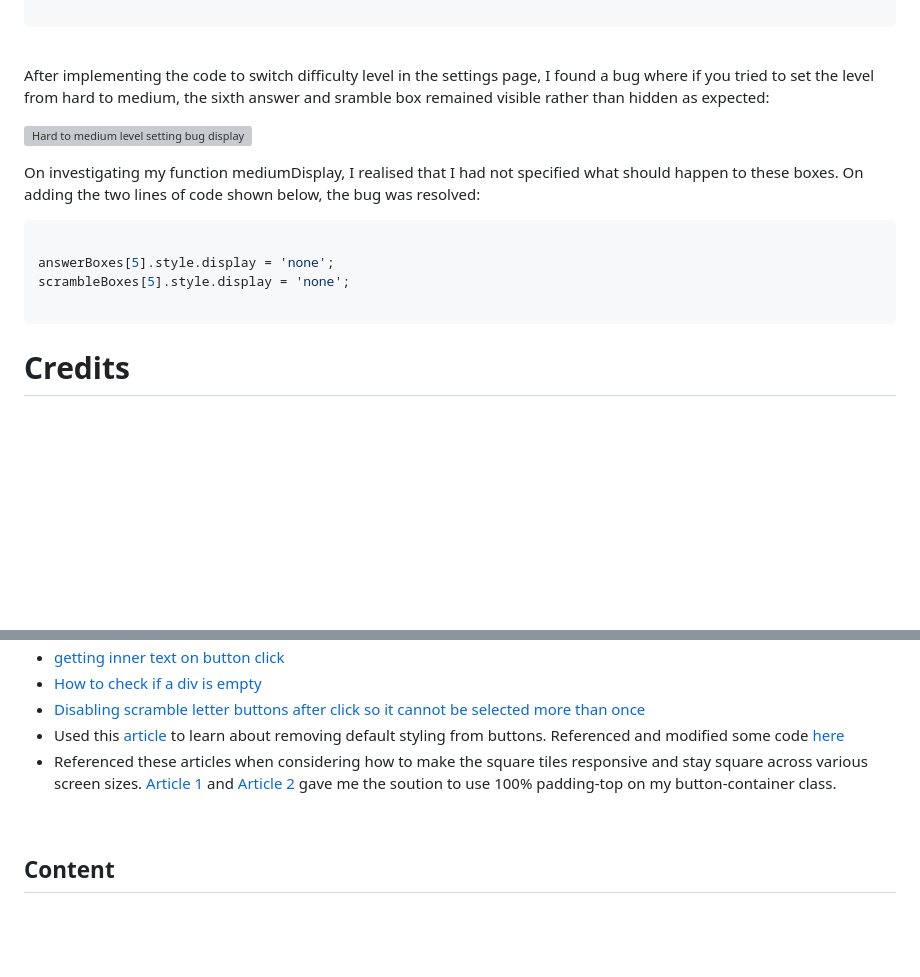
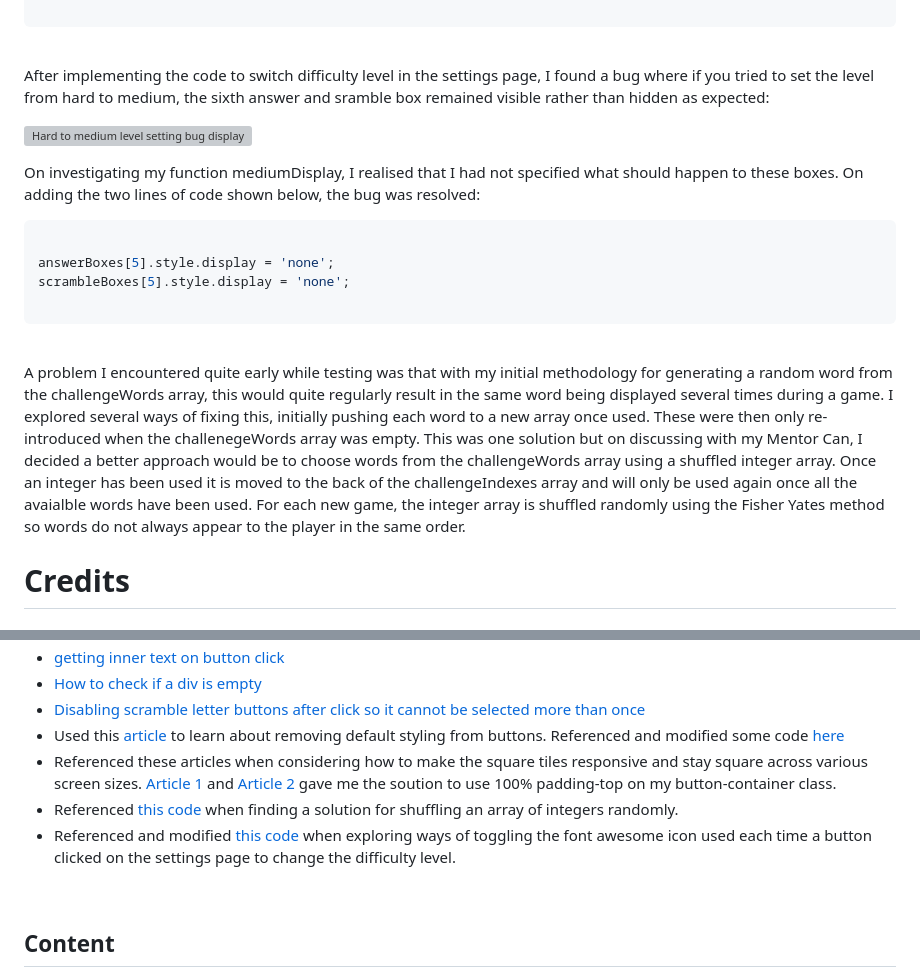
Before and after one commit to rkillickdev/spelling-bee-scramble, a Markdown page: README.md, 2 parts joined by grey strips. Drawn GitHub-style; blank space fills up the shorter version; grey boxes are pictures that could not be loaded.

Commit message:
Update solved bugs section with solution for minimising potential for generating duplicate words

````diff
--- a/README.md
+++ b/README.md
@@ -371,7 +371,9 @@ document.getElementById("scramble-tiles").className = "grid grid-tiles-4";
 
 ```
 
-<br>After implementing the code to switch difficulty level in the settings page, I found a bug where if you tried to set the level from hard to medium, the sixth answer and sramble box remained visible rather than hidden as expected:
+<br>
+
+After implementing the code to switch difficulty level in the settings page, I found a bug where if you tried to set the level from hard to medium, the sixth answer and sramble box remained visible rather than hidden as expected:
 
 ![Hard to medium level setting bug displays too many boxes](docs/bugs/gifs/hard-to-medium-setting-bug.gif)
 
@@ -383,6 +385,12 @@ answerBoxes[5].style.display = 'none';
 scrambleBoxes[5].style.display = 'none';
 
 ```
+
+<br>
+
+A problem I encountered quite early while testing was that with my initial methodology for generating a random word from the challengeWords array, this would quite regularly result in the same word being displayed several times during a game.  I explored several ways of fixing this, initially pushing each word to a new array once used.  These were then only re-introduced when the challenegeWords array was empty.  This was one solution but on discussing with my Mentor Can, I decided a better approach would be to choose words from the challengeWords array using a shuffled integer array.  Once an integer has been used it is moved to the back of the challengeIndexes array and will only be used again once all the avaialble words have been used.  For each new game, the integer array is shuffled randomly using the Fisher Yates method so words do not always appear to the player in the same order.
+
+
 
 # **Credits**
 
@@ -396,6 +404,8 @@ scrambleBoxes[5].style.display = 'none';
 * [Disabling scramble letter buttons after click so it cannot be selected more than once](https://stackoverflow.com/questions/23724639/make-a-button-unclickable-after-one-click)
 * Used this [article](https://css-tricks.com/overriding-default-button-styles/) to learn about removing default styling from buttons.  Referenced and modified some code [here](https://codepen.io/andy-set-studio/pen/Vxpjvo)
 * Referenced these articles when considering how to make the square tiles responsive and stay square across various screen sizes. [Article 1](https://stackoverflow.com/questions/66817240/how-to-make-css-grid-container-keep-responsive-square-size) and [Article 2](https://stackoverflow.com/questions/46548987/a-grid-layout-with-responsive-squares) gave me the soution to use 100% padding-top on my button-container class.
+* Referenced [this code](https://www.tutorialspoint.com/what-is-fisher-yates-shuffle-in-javascript) when finding a solution for shuffling an array of integers randomly.
+* Referenced and modified [this code](https://softauthor.com/make-selected-clicked-button-active-in-javascript/) when exploring ways of toggling the font awesome icon used each time a button clicked on the settings page to change the difficulty level.
 
 <br>
 
````
